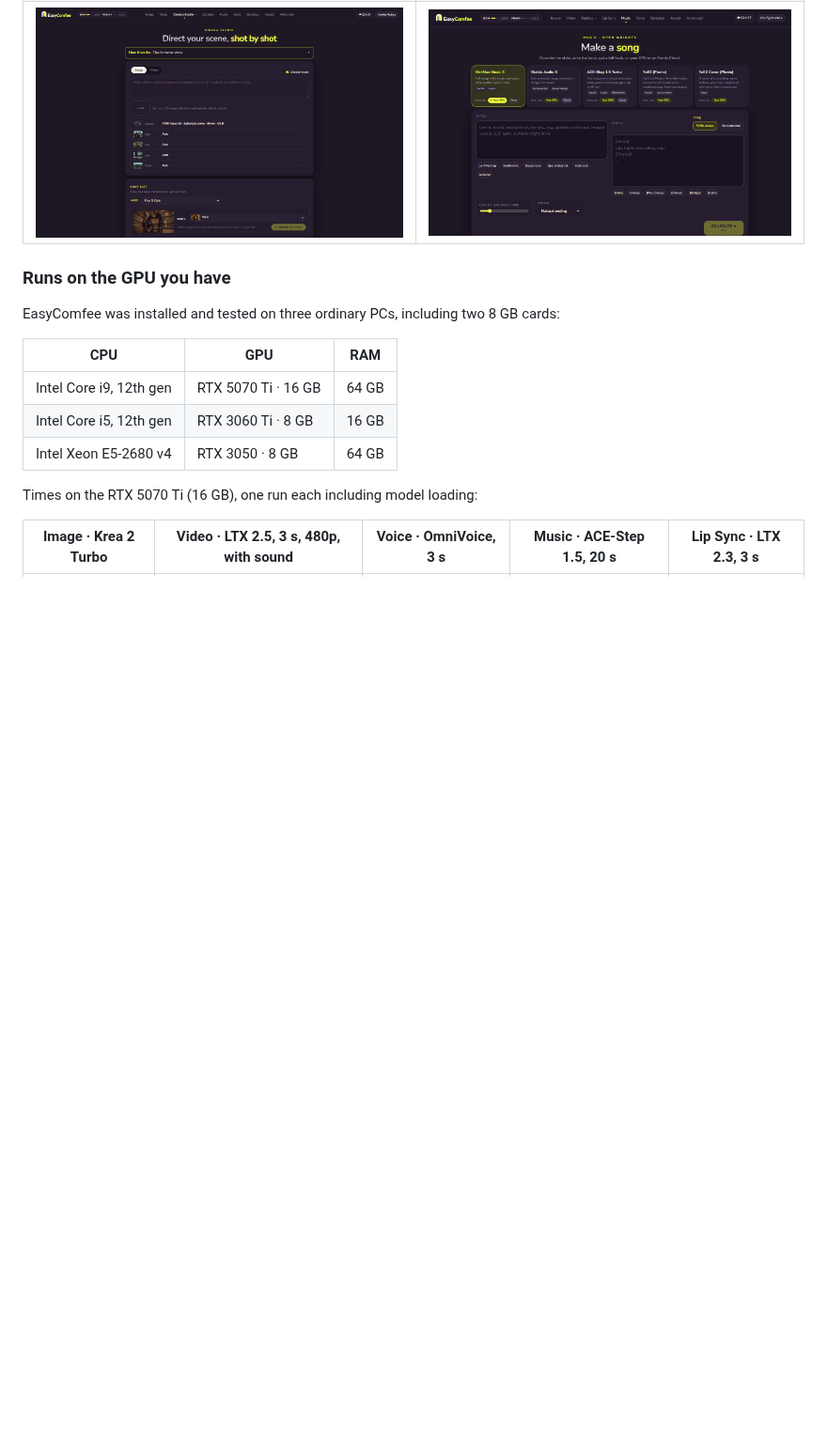
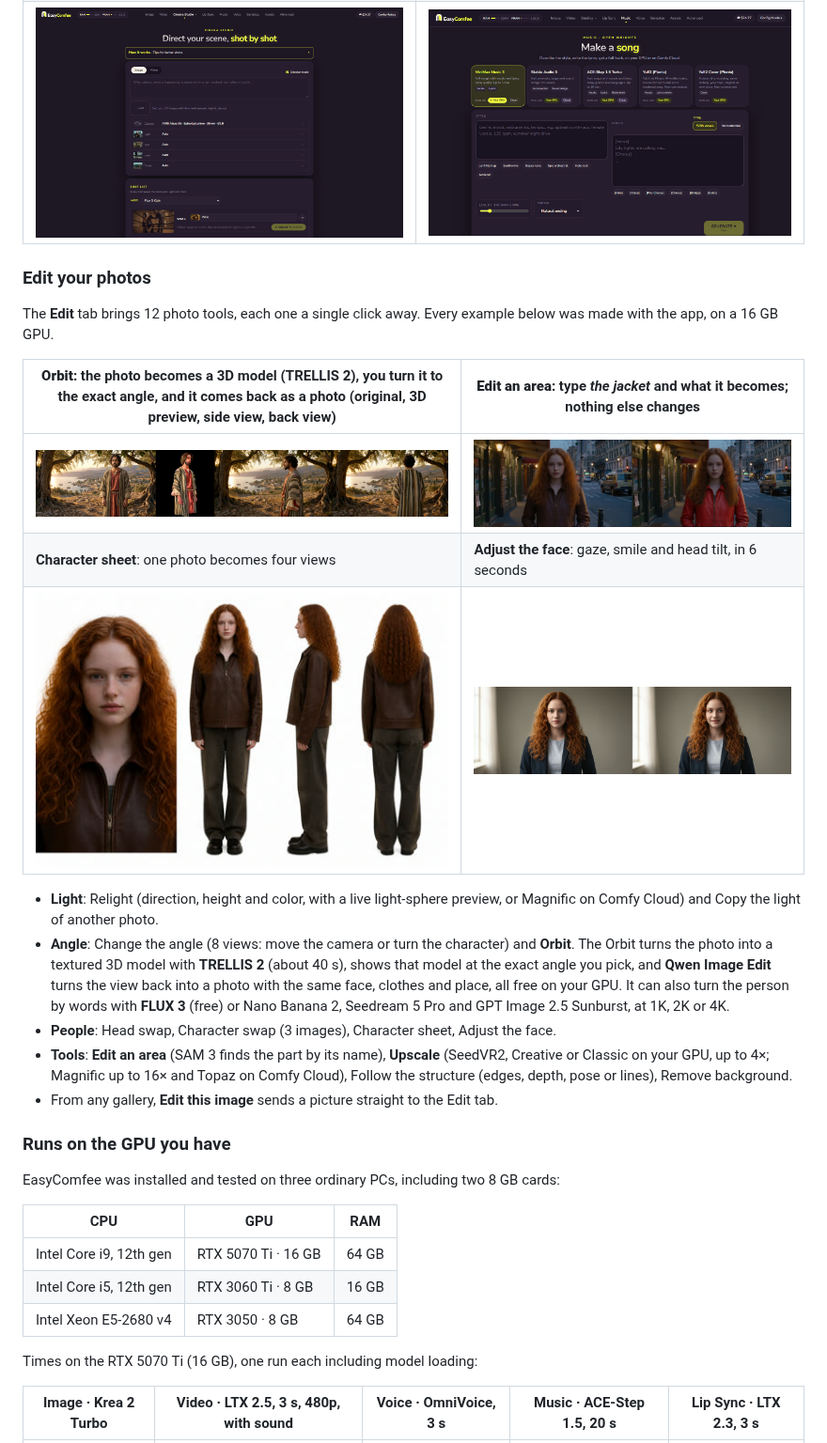
Before and after one commit to sintetizacom/easycomfee, a Markdown page: README.md, the part around one of its changes. Shown at 94% size. Rendered like a GitHub page; pictures changed too: docs/galeria/edit-area.jpg (added), docs/galeria/edit-folha.jpg (added), docs/galeria/edit-orbit.jpg (added); blank space fills up the shorter version.

```diff
--- a/README.md
+++ b/README.md
@@ -41,6 +41,22 @@ Notes: still in development and tested only on NVIDIA (RTX 5070 Ti, 16 GB). It n
 | **Cinema Studio** | **Music** |
 | ![Cinema Studio tab](docs/galeria/tela-cinema-v3.png) | ![Music tab](docs/galeria/tela-music-v2.png) |
 
+### Edit your photos
+
+The **Edit** tab brings 12 photo tools, each one a single click away. Every example below was made with the app, on a 16 GB GPU.
+
+| **Orbit**: the photo becomes a 3D model (TRELLIS 2), you turn it to the exact angle, and it comes back as a photo (original, 3D preview, side view, back view) | **Edit an area**: type *the jacket* and what it becomes; nothing else changes |
+|---|---|
+| ![The original photo, the 3D body at the new angle, and the man seen from the side in the same place](docs/galeria/edit-orbit.jpg) | ![A brown jacket becomes red leather; the face and the street stay identical](docs/galeria/edit-area.jpg) |
+| **Character sheet**: one photo becomes four views | **Adjust the face**: gaze, smile and head tilt, in 6 seconds |
+| ![One photo turned into a face close-up and front, side and back views](docs/galeria/edit-folha.jpg) | ![The same portrait now smiling and looking aside](docs/galeria/edit-rosto.jpg) |
+
+- **Light**: Relight (direction, height and color, with a live light-sphere preview, or Magnific on Comfy Cloud) and Copy the light of another photo.
+- **Angle**: Change the angle (8 views: move the camera or turn the character) and **Orbit**. The Orbit turns the photo into a textured 3D model with **TRELLIS 2** (about 40 s), shows that model at the exact angle you pick, and **Qwen Image Edit** turns the view back into a photo with the same face, clothes and place, all free on your GPU. It can also turn the person by words with **FLUX 3** (free) or Nano Banana 2, Seedream 5 Pro and GPT Image 2.5 Sunburst, at 1K, 2K or 4K.
+- **People**: Head swap, Character swap (3 images), Character sheet, Adjust the face.
+- **Tools**: **Edit an area** (SAM 3 finds the part by its name), **Upscale** (SeedVR2, Creative or Classic on your GPU, up to 4×; Magnific up to 16× and Topaz on Comfy Cloud), Follow the structure (edges, depth, pose or lines), Remove background.
+- From any gallery, **Edit this image** sends a picture straight to the Edit tab.
+
 ### Runs on the GPU you have
 
 EasyComfee was installed and tested on three ordinary PCs, including two 8 GB cards:
```
Also changed, not shown: other parts of README.md (+1 -0 lines), 11 other files.
